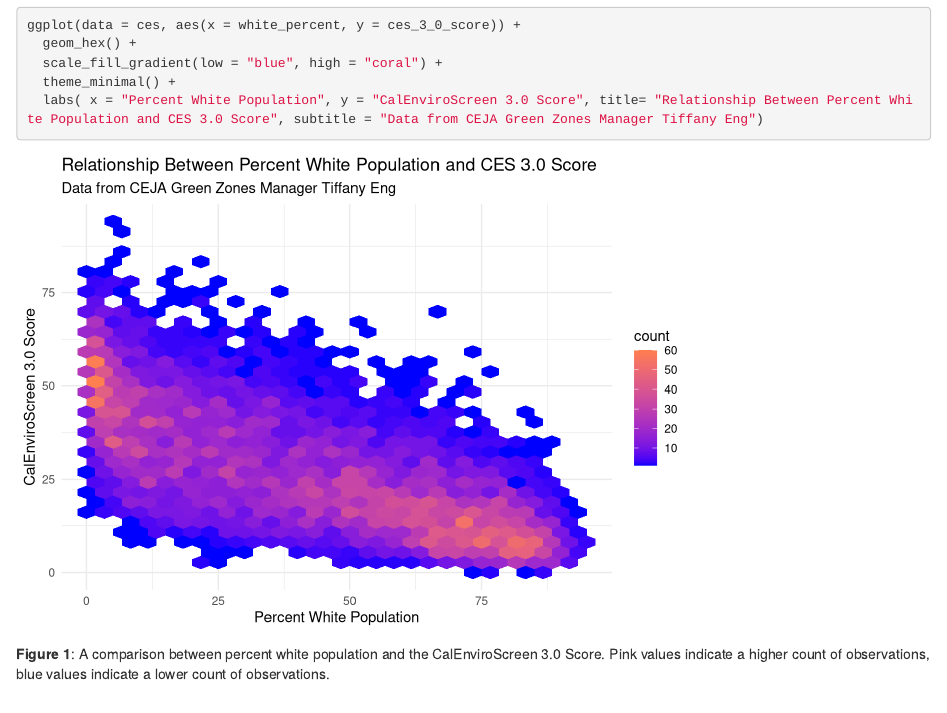
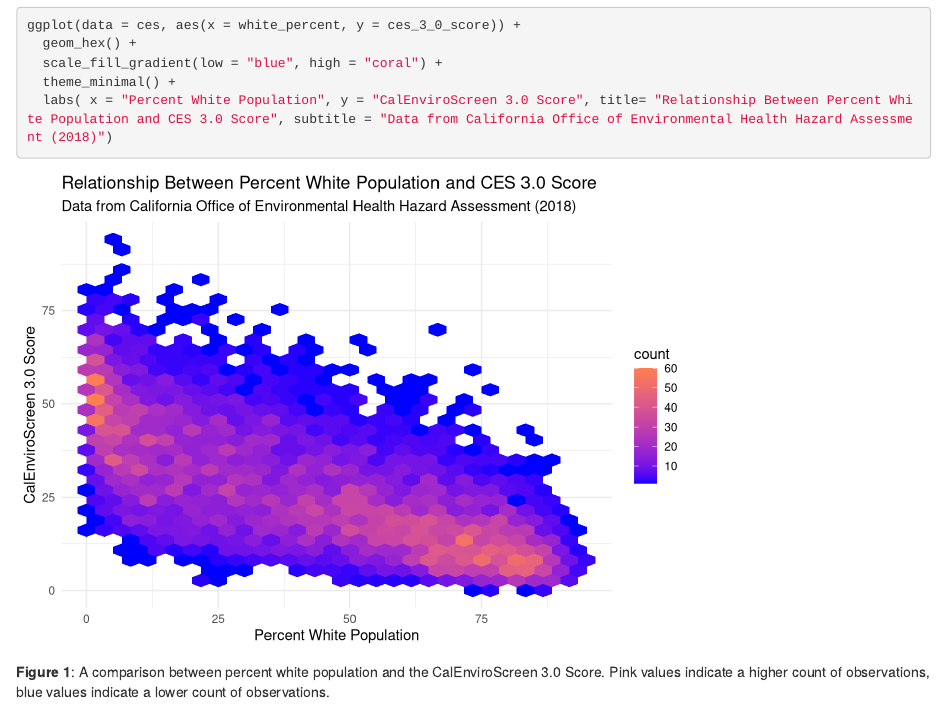
Before and after one commit to ridhimachaudhuri29/ejscreen-group-12, an R Markdown document (group_12_ca_ej.Rmd): the page in a window 1100 px wide, from 350 px down. Rendered offline with R 4.5, knitr and Pandoc, with nearby package versions; column names are cleaned by a stand-in for the janitor package.

Commit message:
Updated data citation

````diff
--- a/group_12_ca_ej.Rmd
+++ b/group_12_ca_ej.Rmd
@@ -26,7 +26,7 @@ ggplot(data = ces, aes(x = white_percent, y = ces_3_0_score)) +
   geom_hex() +
   scale_fill_gradient(low = "blue", high = "coral") +
   theme_minimal() +
-  labs( x = "Percent White Population", y = "CalEnviroScreen 3.0 Score", title= "Relationship Between Percent White Population and CES 3.0 Score", subtitle = "Data from CEJA Green Zones Manager Tiffany Eng")
+  labs( x = "Percent White Population", y = "CalEnviroScreen 3.0 Score", title= "Relationship Between Percent White Population and CES 3.0 Score", subtitle = "Data from California Office of Environmental Health Hazard Assessment (2018)")
 ```
 
 
````
